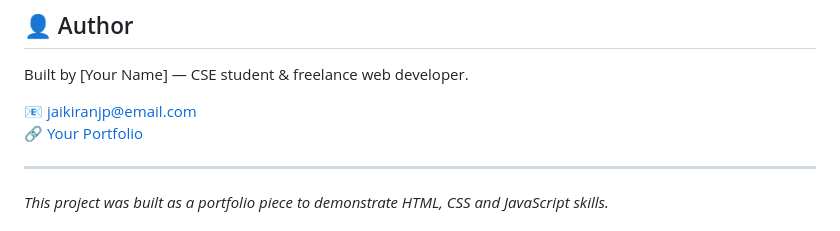
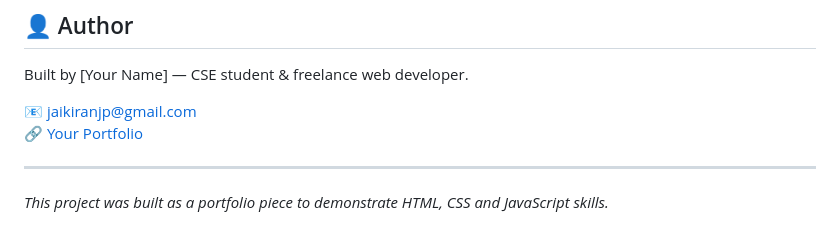
Before and after one commit to Jaikiran1212/spicegarden-website, a Markdown page: README.md, the part around the change. Drawn GitHub-style.

Commit message:
your message

```diff
--- a/README.md
+++ b/README.md
@@ -110,7 +110,7 @@ spicegarden/
 
 Built by [Your Name] — CSE student & freelance web developer.
 
-📧 jaikiranjp@email.com
+📧 jaikiranjp@gmail.com
 🔗 [Your Portfolio](https://yourusername.github.io)
 
 ---
```
